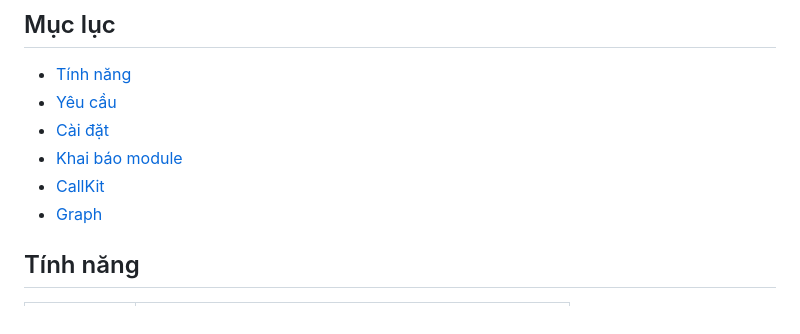
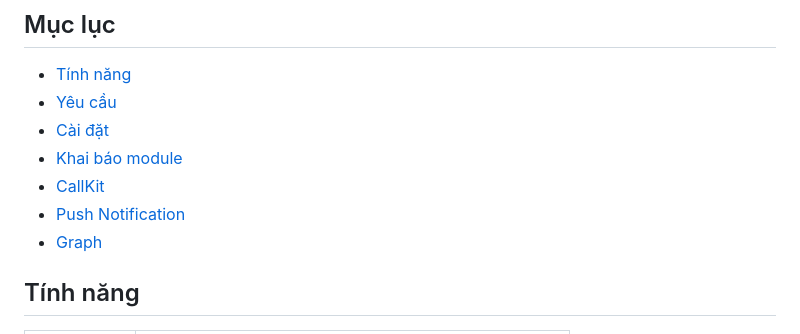
Before and after one commit to Voip24h-Corp/voip24h_sdk_mobile, a Markdown page: README.md, the part around one of its changes. GitHub-like rendering.

```diff
--- a/README.md
+++ b/README.md
@@ -9,6 +9,7 @@
 - [Cài đặt](#cài-đặt)
 - [Khai báo module](#khai-báo-module)
 - [CallKit](#callkit)
+- [Push Notification](#push-notification)
 - [Graph](#graph)
 
 ## Tính năng
```
Also changed, not shown: other parts of README.md (+45 -3 lines).
